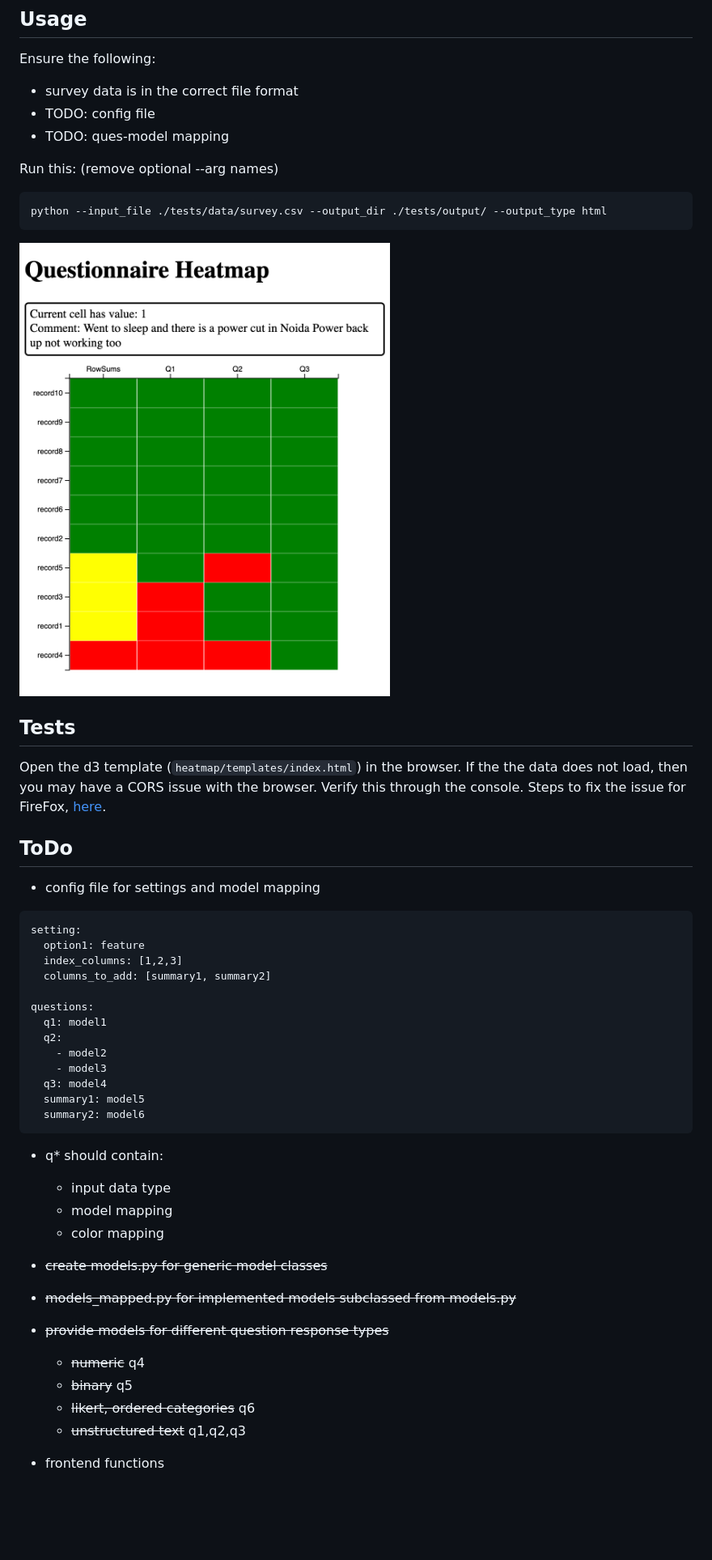
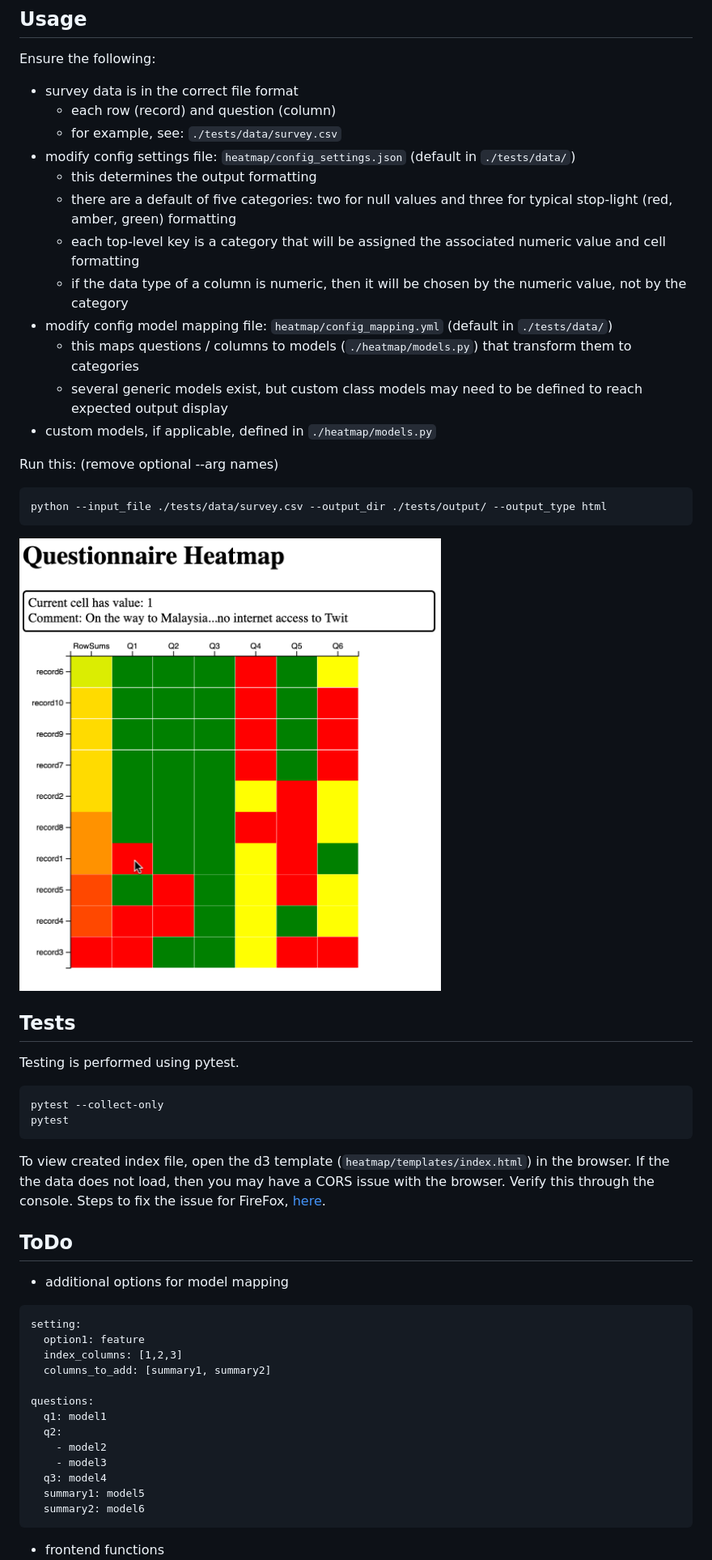
Before and after one commit to IMTorgOpenDataTools/nlp-heatmap, a Markdown page: README.md, the part around the change printed below. Shown: that part at 81% size. Rendered like a GitHub page; pictures changed too: docs/heatmap.png; blank space fills up the shorter version.

Commit message:
mod to complete v1.0 with corrected documentation and working tests

````diff
--- a/README.md
+++ b/README.md
@@ -10,8 +10,17 @@ Create an interactive heatmap from tabular data for reporting.  Typical usage is
 Ensure the following:
 
 * survey data is in the correct file format
-* TODO: config file
-* TODO: ques-model mapping
+  - each row (record) and question (column)
+  - for example, see: `./tests/data/survey.csv`
+* modify config settings file: `heatmap/config_settings.json` (default in `./tests/data/`)
+  - this determines the output formatting
+  - there are a default of five categories: two for null values and three for typical stop-light (red, amber, green) formatting
+  - each top-level key is a category that will be assigned the associated numeric value and cell formatting
+  - if the data type of a column is numeric, then it will be chosen by the numeric value, not by the category
+* modify config model mapping file: `heatmap/config_mapping.yml` (default in `./tests/data/`)
+  - this maps questions / columns to models (`./heatmap/models.py`) that transform them to categories
+  - several generic models exist, but custom class models may need to be defined to reach expected output display
+* custom models, if applicable, defined in `./heatmap/models.py`
 
 Run this: (remove optional --arg names)
 ```
@@ -25,13 +34,21 @@ python --input_file ./tests/data/survey.csv --output_dir ./tests/output/ --outpu
 
 ## Tests
 
-Open the d3 template (`heatmap/templates/index.html`) in the browser.  If the the data does not load, then you may have a CORS issue with the browser.  Verify this through the console.  Steps to fix the issue for FireFox, [here](https://stackoverflow.com/questions/51081754/cross-origin-request-blocked-when-loading-local-file).
+Testing is performed using pytest.
+
+```shell
+pytest --collect-only
+pytest
+```
+
+To view created index file, open the d3 template (`heatmap/templates/index.html`) in the browser.  If the the data does not load, then you may have a CORS issue with the browser.  Verify this through the console.  Steps to fix the issue for FireFox, [here](https://stackoverflow.com/questions/51081754/cross-origin-request-blocked-when-loading-local-file).
+
 
 
 ## ToDo
 
-* config file for settings and model mapping
-```config.yml
+* additional options for model mapping
+```config_mapping.yml
 setting:
   option1: feature
   index_columns: [1,2,3]
@@ -46,16 +63,4 @@ questions:
   summary1: model5
   summary2: model6
 ```
-* q* should contain:
-  - input data type
-  - model mapping
-  - color mapping
-
-* ~~create models.py for generic model classes~~
-* ~~models_mapped.py for implemented models subclassed from models.py~~
-* ~~provide models for different question response types~~
-  - ~~numeric~~ q4
-  - ~~binary~~ q5
-  - ~~likert, ordered categories~~ q6
-  - ~~unstructured text~~ q1,q2,q3
 * frontend functions
````
Also changed, not shown: other parts of README.md (+3 -2 lines), 5 other files.
